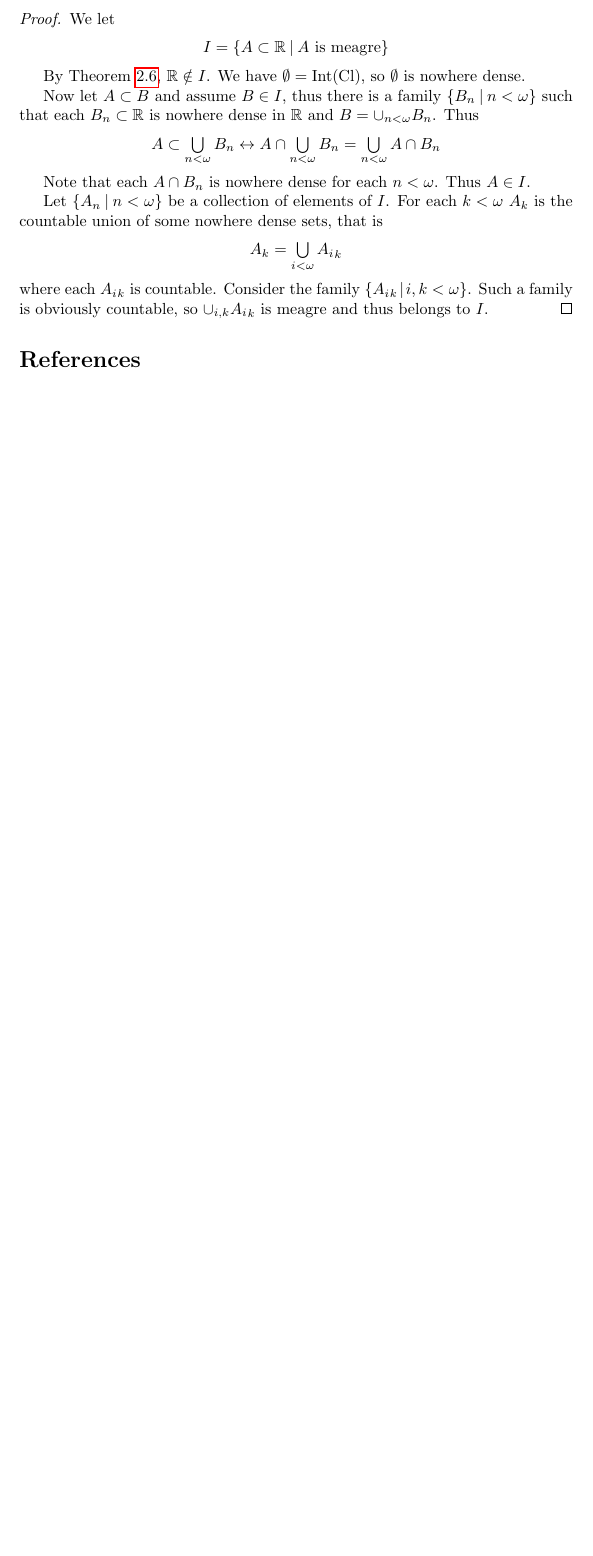
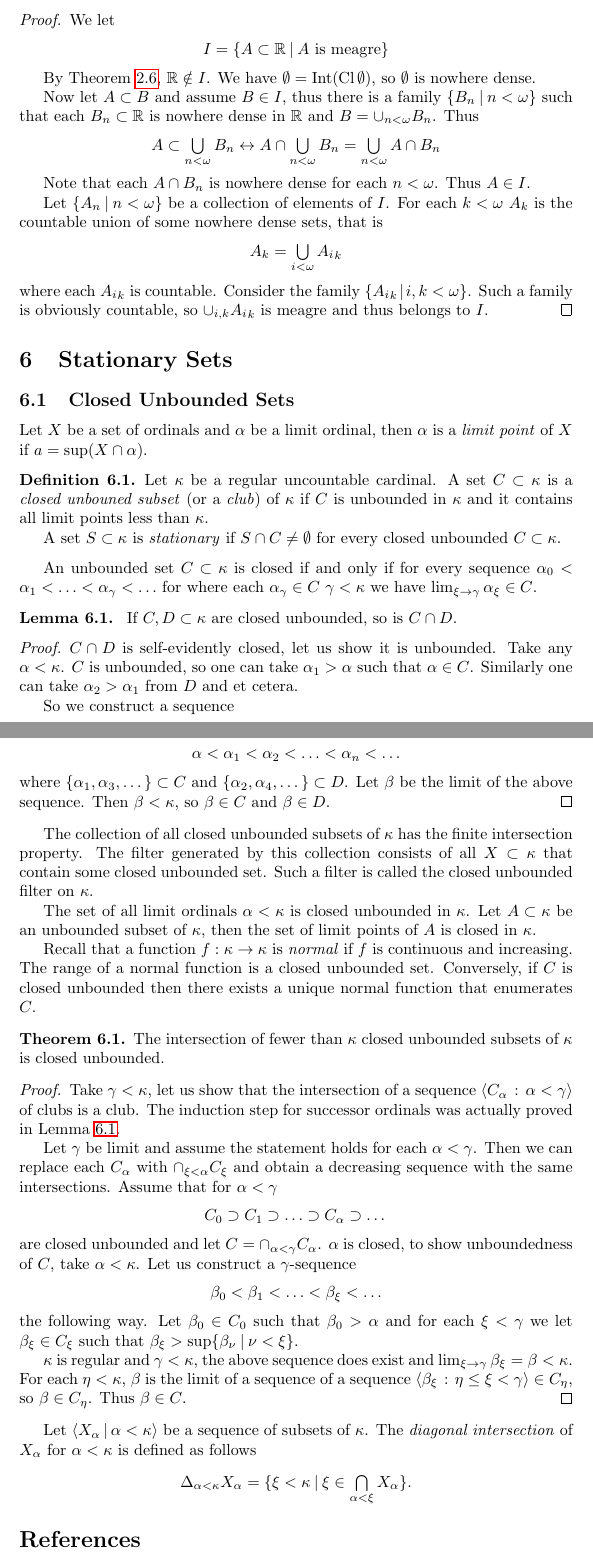
Before and after one commit to DanielRrr/set-theory, a LaTeX document (Text.tex): part of page 52 of 52 before the commit and two parts of pages 52 and 53 of 53 after it, the two joined at a grey line, cut so that both start at the same text, the shorter picture padded with empty space. Compiled offline with pdfLaTeX.

Commit message:
closed unbounded sets (wip)

```diff
--- a/Text.tex
+++ b/Text.tex
@@ -3179,6 +3179,88 @@ Recall that a set $A \subset \mathbb{R}$ is \emph{meagre} if $A$ is the union of
   $\cup_{i, k} {A_i}_k$ is meagre and thus belongs to $I$.
 \end{proof}
 
+\section{Stationary Sets}
+
+\subsection{Closed Unbounded Sets}
+
+Let $X$ be a set of ordinals and $\alpha$ be a limit ordinal, then $\alpha$ is a \emph{limit point} of $X$ if
+$a = \sup (X \cap \alpha)$.
+
+\begin{definition}
+  Let $\kappa$ be a regular uncountable cardinal.
+  A set $C \subset \kappa$ is a \emph{closed unbouned subset} (or a \emph{club}) of $\kappa$ if $C$ is unbounded in $\kappa$
+  and it contains all limit points less than $\kappa$.
+
+  A set $S \subset \kappa$ is \emph{stationary} if $S \cap C \neq \emptyset$ for every closed unbounded $C \subset \kappa$.
+\end{definition}
+
+An unbounded set $C \subset \kappa$ is closed if and only if for every sequence
+$\alpha_0 < \alpha_1 < \ldots < \alpha_{\gamma} < \ldots$ for where each $\alpha_{\gamma} \in C$ $\gamma < \kappa$
+we have $\lim_{\xi \to \gamma} \alpha_{\xi} \in C$.
+
+\begin{lemma}~\label{club:int}
+  If $C, D \subset \kappa$ are closed unbounded, so is $C \cap D$.
+\end{lemma}
+
+\begin{proof}
+  $C \cap D$ is self-evidently closed, let us show it is unbounded.
+  Take any $\alpha < \kappa$. $C$ is unbounded, so one can take $\alpha_1 > \alpha$ such that $\alpha \in C$.
+  Similarly one can take $\alpha_2 > \alpha_1$ from $D$ and et cetera.
+
+  So we construct a sequence
+  \begin{center}
+    $\alpha < \alpha_1 < \alpha_2 < \ldots < \alpha_n < \ldots$
+  \end{center}
+  where $\{ \alpha_1, \alpha_3, \dots \} \subset C$ and $\{ \alpha_2, \alpha_4, \dots \} \subset D$. Let $\beta$
+  be the limit of the above sequence. Then $\beta < \kappa$, so $\beta \in C$ and $\beta \in D$.
+\end{proof}
+
+The collection of all closed unbounded subsets of $\kappa$ has the finite intersection property.
+The filter generated by this collection consists of all $X \subset \kappa$ that contain some closed unbounded set.
+Such a filter is called the closed unbounded filter on $\kappa$.
+
+The set of all limit ordinals $\alpha < \kappa$ is closed unbounded in $\kappa$.
+Let $A \subset \kappa$ be an unbounded subset of $\kappa$, then the set of limit points of $A$ is closed in $\kappa$.
+
+Recall that a function $f : \kappa \to \kappa$ is \emph{normal} if $f$ is continuous and increasing.
+The range of a normal function is a closed unbounded set. Conversely, if $C$ is closed unbounded
+then there exists a unique normal function that enumerates $C$.
+
+\begin{theorem}
+The intersection of fewer than $\kappa$ closed unbounded subsets of $\kappa$ is closed unbounded.
+\end{theorem}
+
+\begin{proof}
+  Take $\gamma < \kappa$, let us show that the intersection of a sequence
+  $\langle C_{\alpha} \: : \: \alpha < \gamma \rangle$ of clubs is a club.
+  The induction step for successor ordinals was actually proved in Lemma~\ref{club:int}.
+
+  Let $\gamma$ be limit and assume the statement holds for each $\alpha < \gamma$.
+  Then we can replace each $C_{\alpha}$ with $\cap_{\xi < \alpha} C_{\xi}$ and obtain a decreasing sequence with the same
+  intersections. Assume that for $\alpha < \gamma$
+  \begin{center}
+    $C_0 \supset C_1 \supset \ldots \supset C_{\alpha} \supset \dots $
+  \end{center}
+  are closed unbounded and let $C = \cap_{\alpha < \gamma} C_{\alpha}$.
+  $\alpha$ is closed, to show unboundedness of $C$, take $\alpha < \kappa$. Let us construct a $\gamma$-sequence
+  \begin{center}
+    $\beta_0 < \beta_1 < \ldots < \beta_{\xi} < \ldots$
+  \end{center}
+  the following way. Let $\beta_0 \in C_0$ such that $\beta_0 > \alpha$ and for each
+  $\xi < \gamma$ we let $\beta_{\xi} \in C_{\xi}$ such that $\beta_{\xi} > \sup \{ \beta_{\nu} \: | \: \nu < \xi \}$.
+
+  $\kappa$ is regular and $\gamma < \kappa$, the above sequence does exist and
+  $\lim_{\xi \to \gamma} \beta_{\xi} = \beta < \kappa$. For each $\eta < \kappa$, $\beta$ is the limit
+  of a sequence of a sequence $\langle \beta_{\xi} \: : \: \eta \leq \xi < \gamma \rangle \in C_{\eta}$, so $\beta \in C_{\eta}$.
+  Thus $\beta \in C$.
+\end{proof}
+
+Let $\langle X_{\alpha} \: | \: \alpha < \kappa \rangle$ be a sequence of subsets of $\kappa$.
+The \emph{diagonal intersection} of $X_{\alpha}$ for $\alpha < \kappa$ is defined as follows
+\begin{center}
+  $\Delta_{\alpha < \kappa} X_{\alpha} = \{ \xi < \kappa \: | \: \xi \in \bigcap \limits_{\alpha < \xi} X_{\alpha} \}$.
+\end{center}
+
 
 \bibliographystyle{alpha}
 \bibliography{Text}
```
Also changed, not shown: Text.pdf, Text.tex (4 more changed lines).
